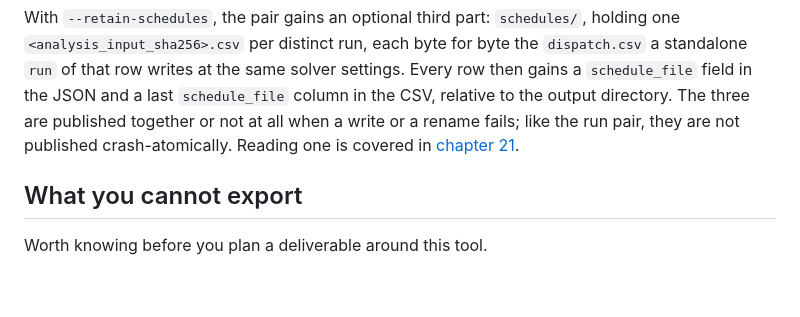
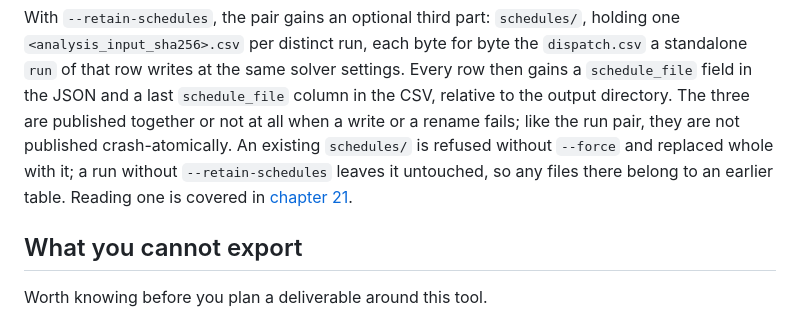
Before and after one commit to NishikawaButterfly/pv-bess-hybrid, a Markdown page: docs/user-guide/22-exporting-results.md, the part around the change. Drawn GitHub-style; blank space fills up the shorter version.

```diff
--- a/docs/user-guide/22-exporting-results.md
+++ b/docs/user-guide/22-exporting-results.md
@@ -99,7 +99,9 @@ With `--retain-schedules`, the pair gains an optional third part: `schedules/`,
 standalone `run` of that row writes at the same solver settings. Every row then gains a `schedule_file` field in the
 JSON and a last `schedule_file` column in the CSV, relative to the output directory. The
 three are published together or not at all when a write or a rename fails; like the run
-pair, they are not published crash-atomically. Reading one is covered in
+pair, they are not published crash-atomically. An existing `schedules/` is refused without
+`--force` and replaced whole with it; a run without `--retain-schedules` leaves it
+untouched, so any files there belong to an earlier table. Reading one is covered in
 [chapter 21](21-sensitivity.md#reading-a-retained-schedule).
 
 ## What you cannot export
```
Also changed, not shown: docs/user-guide/21-sensitivity.md (+2 -2 lines).
